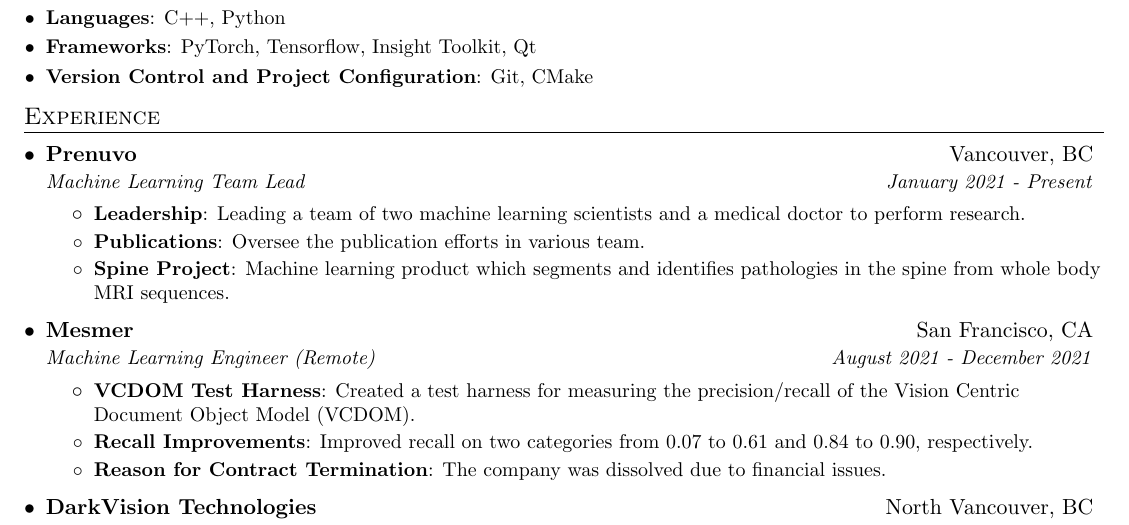
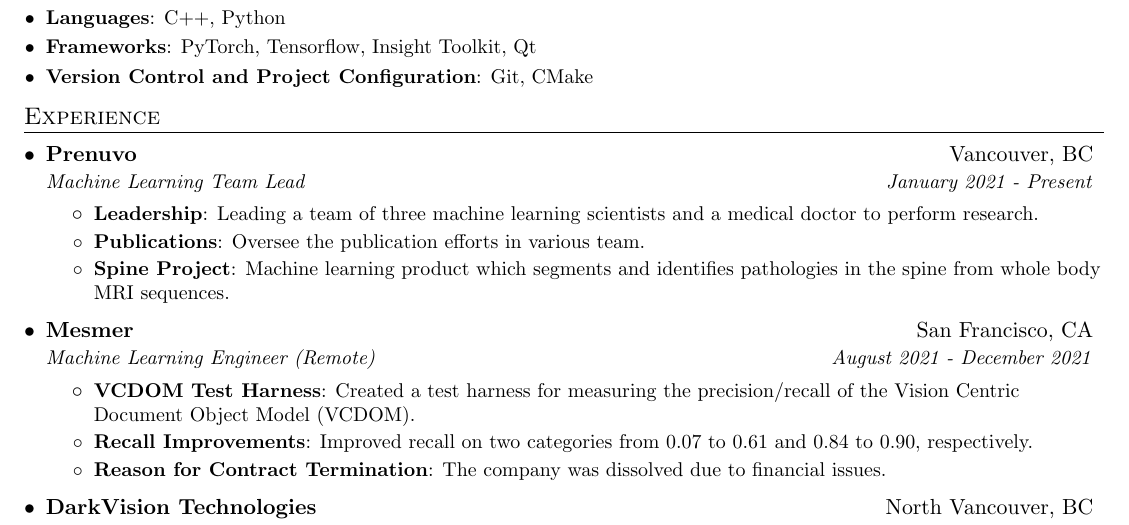
Before and after one commit to siavashk/resume, a LaTeX CV (resume.tex): part of page 1 of 3, cut so that both start at the same text. Compiled offline with pdfLaTeX.

Commit message:
Updated resume to include the new hire.

```diff
--- a/resume.tex
+++ b/resume.tex
@@ -111,7 +111,7 @@
     {Prenuvo}{Vancouver, BC}
     {Machine Learning Team Lead}{January 2021 - Present}
     \resumeItemListStart
-      \resumeItem{Leadership}{Leading a team of two machine learning scientists and a medical doctor to perform research.}
+      \resumeItem{Leadership}{Leading a team of three machine learning scientists and a medical doctor to perform research.}
       \resumeItem{Publications}{Oversee the publication efforts in various team.}
       \resumeItem{Spine Project}{Machine learning product which segments and identifies pathologies in the spine from whole body MRI sequences.}
     \resumeItemListEnd
```
